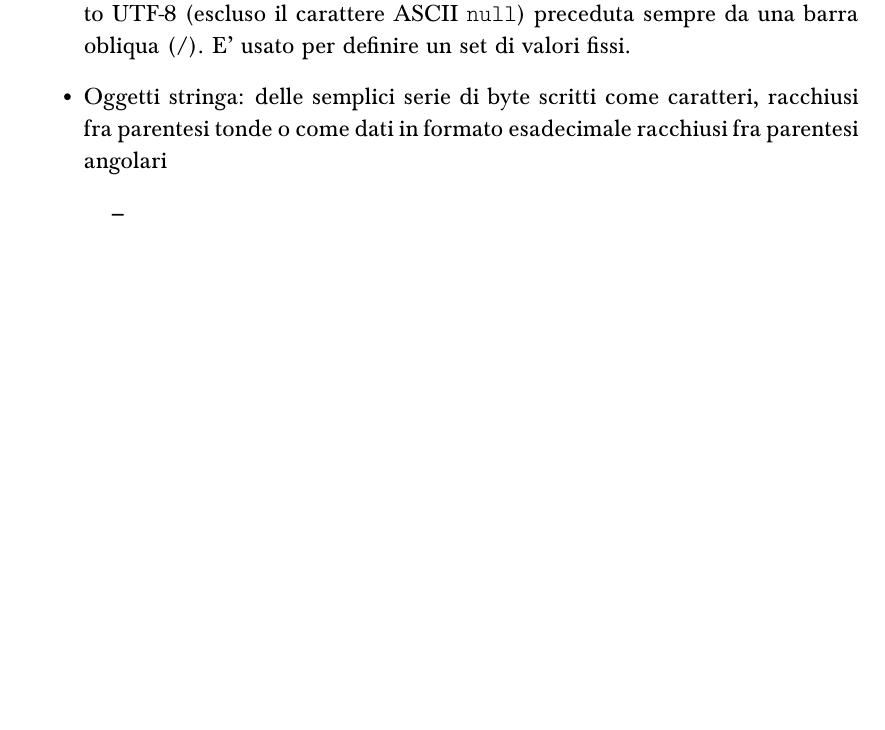
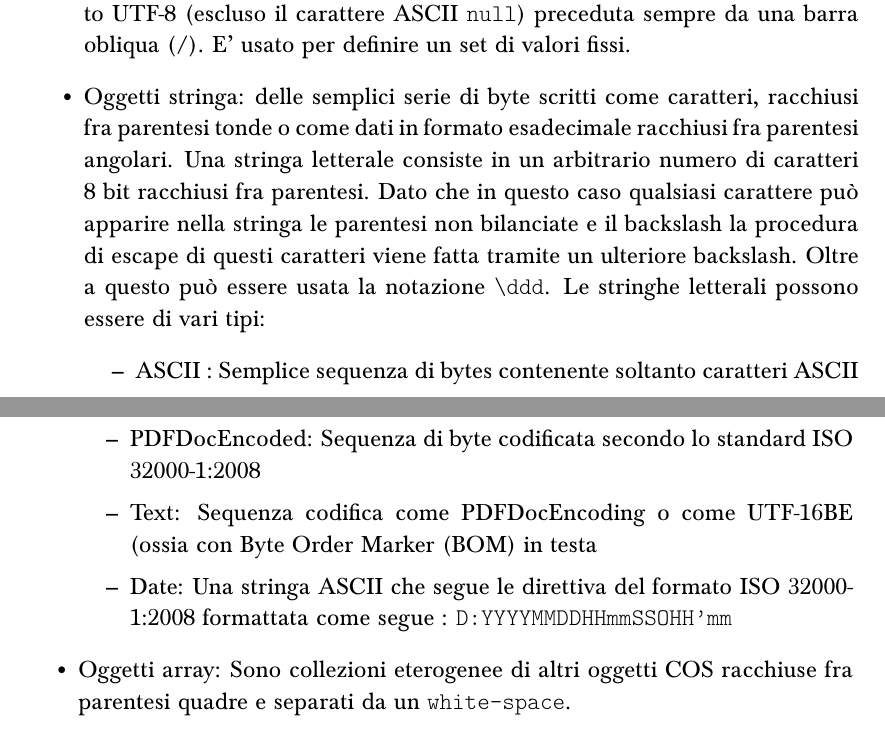
Before and after one commit to lorenzoconcas/TesiSimior, a LaTeX thesis (src/tesi.tex, which reads src/introduction.tex): part of page 10 of 11 before the commit and two parts of pages 10 and 11 of 12 after it, the two joined at a grey line, cut so that both start at the same text, the shorter picture padded with empty space. Compiled offline with pdfLaTeX.

Commit message:
Update introduction.tex

```diff
--- a/src/introduction.tex
+++ b/src/introduction.tex
@@ -31,11 +31,14 @@ Esistono 9 tipi di oggetti \textit{COS}, ognuno con un compito specifico:
 	 \item -3.1415
 	 \end{itemize}
 	 \item Oggetti di tipo "Nome": Sono una sequenza di caratteri univoca in formato UTF-8 (escluso il carattere ASCII \texttt{null}) preceduta sempre da una barra obliqua (\texttt{/}). E' usato per definire un set di valori fissi.
-	 \item Oggetti stringa: delle semplici serie di byte scritti come caratteri, racchiusi fra parentesi tonde o come dati in formato esadecimale racchiusi fra parentesi angolari
-	\begin{itemize}
-		\item
+	 \item Oggetti stringa: delle semplici serie di byte scritti come caratteri, racchiusi fra parentesi tonde o come dati in formato esadecimale racchiusi fra parentesi angolari. Una stringa letterale consiste in un arbitrario numero di caratteri 8 bit racchiusi fra parentesi. Dato che in questo caso qualsiasi carattere può apparire nella stringa le parentesi non bilanciate e il backslash la procedura di escape di questi caratteri viene fatta tramite un ulteriore backslash. Oltre a questo può essere usata la notazione \texttt{\textbackslash ddd}. Le stringhe letterali possono essere di vari tipi:
+		\begin{itemize}
+		\item ASCII : Semplice sequenza di bytes contenente soltanto caratteri ASCII
+		\item PDFDocEncoded: Sequenza di byte codificata secondo lo standard ISO 32000-1:2008
+		\item Text: Sequenza codifica come PDFDocEncoding o come UTF-16BE (ossia con Byte Order Marker (BOM) in testa
+		\item Date: Una stringa ASCII che segue le direttiva del formato ISO 32000-1:2008 formattata come segue : \texttt{D:YYYYMMDDHHmmSSOHH’mm}
 	\end{itemize}
-
+	 \item Oggetti array: Sono collezioni eterogenee di altri oggetti COS racchiuse fra parentesi quadre e separati da un \texttt{white-space}.
 \end{itemize}
 
 
```
